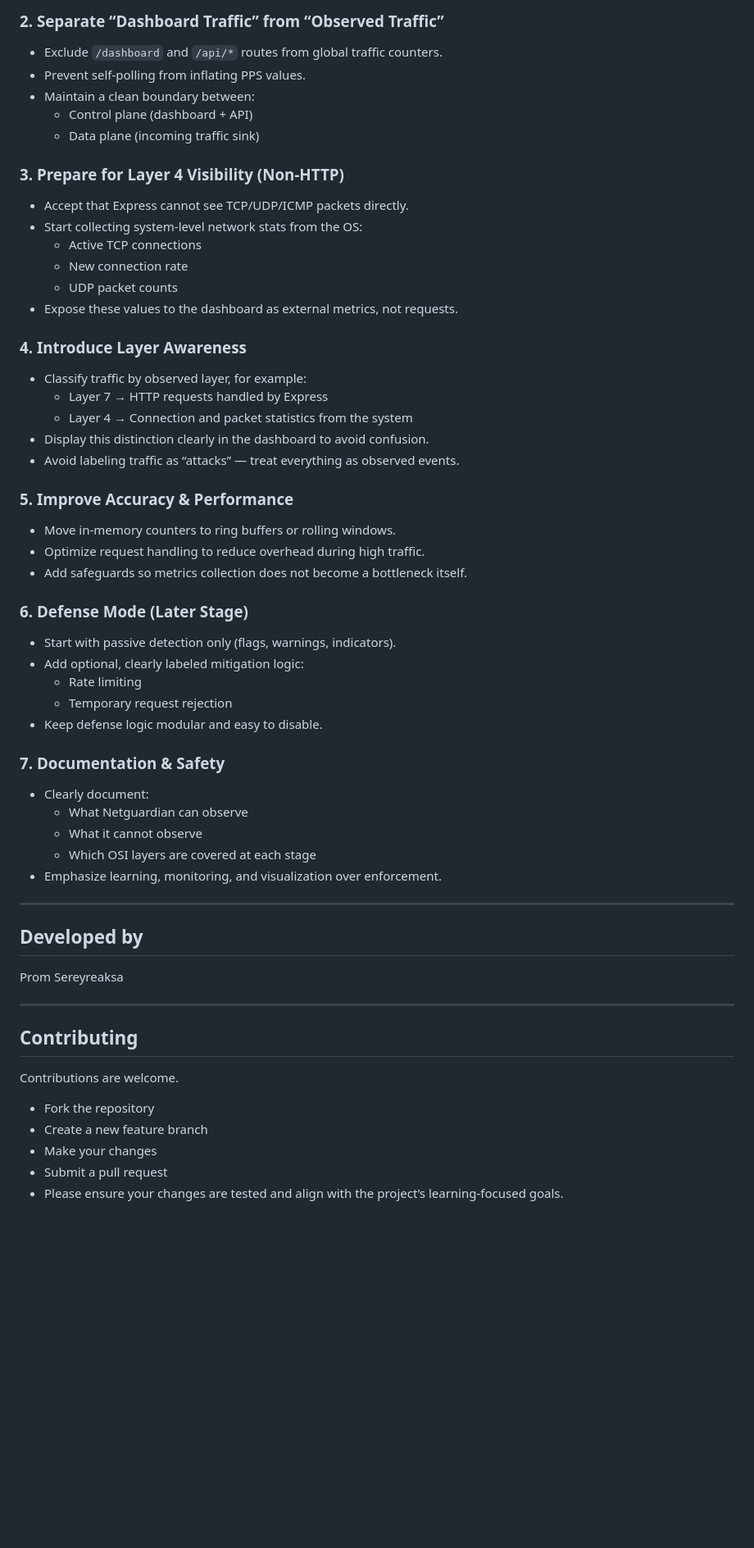
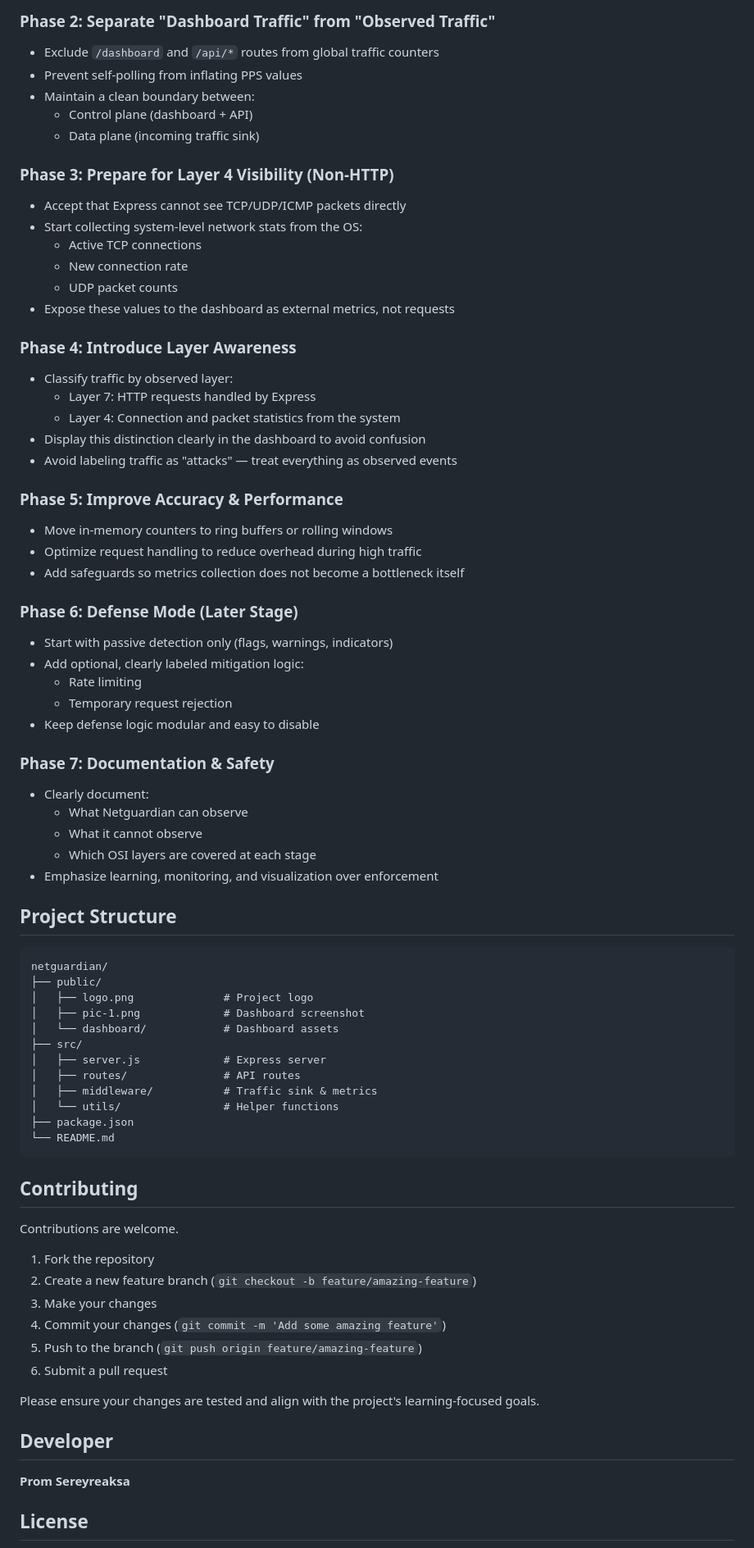
Before and after one commit to PromSereyreaksa/Netguardian, a Markdown page: README.md, the part around one of its changes. Shown at 82% size. Rendered like a GitHub page; blank space fills up the shorter version.

Commit message:
Revise README for clarity and project details
Updated README to enhance project description, features, and installation instructions.

````diff
--- a/README.md
+++ b/README.md
@@ -78,65 +158,84 @@ Lower‑level traffic (TCP, UDP, ICMP) is handled by the OS kernel and will be i
 
-### 2. Separate “Dashboard Traffic” from “Observed Traffic”
+### Phase 2: Separate "Dashboard Traffic" from "Observed Traffic"
 
-- Exclude `/dashboard` and `/api/*` routes from global traffic counters.
-- Prevent self‑polling from inflating PPS values.
+- Exclude `/dashboard` and `/api/*` routes from global traffic counters
+- Prevent self-polling from inflating PPS values
 - Maintain a clean boundary between:
   - Control plane (dashboard + API)
   - Data plane (incoming traffic sink)
 
-### 3. Prepare for Layer 4 Visibility (Non‑HTTP)
+### Phase 3: Prepare for Layer 4 Visibility (Non-HTTP)
 
-- Accept that Express cannot see TCP/UDP/ICMP packets directly.
-- Start collecting system‑level network stats from the OS:
+- Accept that Express cannot see TCP/UDP/ICMP packets directly
+- Start collecting system-level network stats from the OS:
   - Active TCP connections
   - New connection rate
   - UDP packet counts
-- Expose these values to the dashboard as external metrics, not requests.
+- Expose these values to the dashboard as external metrics, not requests
 
-### 4. Introduce Layer Awareness
+### Phase 4: Introduce Layer Awareness
 
-- Classify traffic by observed layer, for example:
-  - Layer 7 → HTTP requests handled by Express
-  - Layer 4 → Connection and packet statistics from the system
-- Display this distinction clearly in the dashboard to avoid confusion.
-- Avoid labeling traffic as “attacks” — treat everything as observed events.
+- Classify traffic by observed layer:
+  - Layer 7: HTTP requests handled by Express
+  - Layer 4: Connection and packet statistics from the system
+- Display this distinction clearly in the dashboard to avoid confusion
+- Avoid labeling traffic as "attacks" — treat everything as observed events
 
-### 5. Improve Accuracy & Performance
+### Phase 5: Improve Accuracy & Performance
 
-- Move in‑memory counters to ring buffers or rolling windows.
-- Optimize request handling to reduce overhead during high traffic.
-- Add safeguards so metrics collection does not become a bottleneck itself.
+- Move in-memory counters to ring buffers or rolling windows
+- Optimize request handling to reduce overhead during high traffic
+- Add safeguards so metrics collection does not become a bottleneck itself
 
-### 6. Defense Mode (Later Stage)
+### Phase 6: Defense Mode (Later Stage)
 
-- Start with passive detection only (flags, warnings, indicators).
+- Start with passive detection only (flags, warnings, indicators)
 - Add optional, clearly labeled mitigation logic:
   - Rate limiting
   - Temporary request rejection
-- Keep defense logic modular and easy to disable.
+- Keep defense logic modular and easy to disable
 
-### 7. Documentation & Safety
+### Phase 7: Documentation & Safety
 
 - Clearly document:
   - What Netguardian can observe
   - What it cannot observe
   - Which OSI layers are covered at each stage
-- Emphasize learning, monitoring, and visualization over enforcement.
+- Emphasize learning, monitoring, and visualization over enforcement
 
----
+## Project Structure
 
-## Developed by
-
-Prom Sereyreaksa
-
----
+```
+netguardian/
+├── public/
+│   ├── logo.png              # Project logo
+│   ├── pic-1.png             # Dashboard screenshot
+│   └── dashboard/            # Dashboard assets
+├── src/
+│   ├── server.js             # Express server
+│   ├── routes/               # API routes
+│   ├── middleware/           # Traffic sink & metrics
+│   └── utils/                # Helper functions
+├── package.json
+└── README.md
+```
 
 ## Contributing
 
 Contributions are welcome.
 
-- Fork the repository
-- Create a new feature branch
-- Make your changes
-- Submit a pull request
-- Please ensure your changes are tested and align with the project’s learning‑focused goals.
+1. Fork the repository
+2. Create a new feature branch (`git checkout -b feature/amazing-feature`)
+3. Make your changes
+4. Commit your changes (`git commit -m 'Add some amazing feature'`)
+5. Push to the branch (`git push origin feature/amazing-feature`)
+6. Submit a pull request
+
+Please ensure your changes are tested and align with the project's learning-focused goals.
+
+## Developer
+
+**Prom Sereyreaksa**
+
+## License
+
````
Also changed, not shown: other parts of README.md (+134 -41 lines).
